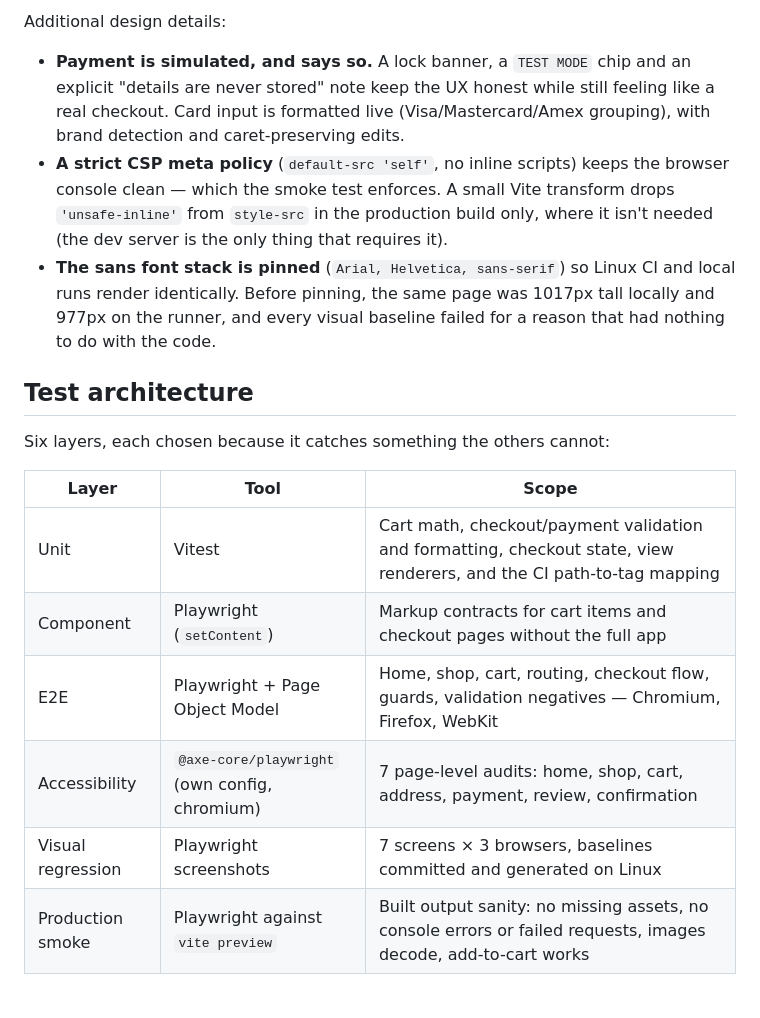
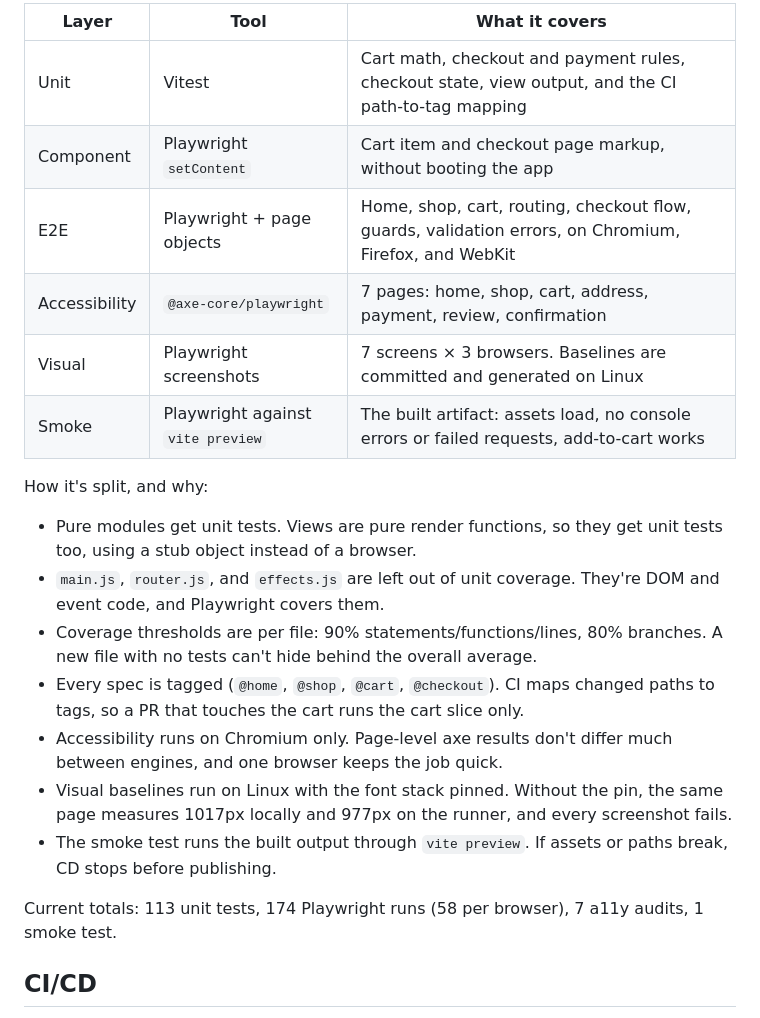
Before and after one commit to rio-ap/web-playground, a Markdown page: README.md, the part around one of its changes. Drawn GitHub-style.

```diff
--- a/README.md
+++ b/README.md
@@ -50,20 +48,24 @@ Routes: `#/` (home), `#/shop`, `#/checkout/address`, `#/checkout/payment`, `#/ch
 
-Additional design details:
+| Layer | Tool | What it covers |
+|-------|------|----------------|
+| Unit | Vitest | Cart math, checkout and payment rules, checkout state, view output, and the CI path-to-tag mapping |
+| Component | Playwright `setContent` | Cart item and checkout page markup, without booting the app |
+| E2E | Playwright + page objects | Home, shop, cart, routing, checkout flow, guards, validation errors, on Chromium, Firefox, and WebKit |
+| Accessibility | `@axe-core/playwright` | 7 pages: home, shop, cart, address, payment, review, confirmation |
+| Visual | Playwright screenshots | 7 screens × 3 browsers. Baselines are committed and generated on Linux |
+| Smoke | Playwright against `vite preview` | The built artifact: assets load, no console errors or failed requests, add-to-cart works |
 
-- **Payment is simulated, and says so.** A lock banner, a `TEST MODE` chip and an explicit "details are never stored" note keep the UX honest while still feeling like a real checkout. Card input is formatted live (Visa/Mastercard/Amex grouping), with brand detection and caret-preserving edits.
-- **A strict CSP meta policy** (`default-src 'self'`, no inline scripts) keeps the browser console clean — which the smoke test enforces. A small Vite transform drops `'unsafe-inline'` from `style-src` in the production build only, where it isn't needed (the dev server is the only thing that requires it).
-- **The sans font stack is pinned** (`Arial, Helvetica, sans-serif`) so Linux CI and local runs render identically. Before pinning, the same page was 1017px tall locally and 977px on the runner, and every visual baseline failed for a reason that had nothing to do with the code.
+How it's split, and why:
 
-## Test architecture
+- Pure modules get unit tests. Views are pure render functions, so they get unit tests too, using a stub object instead of a browser.
+- `main.js`, `router.js`, and `effects.js` are left out of unit coverage. They're DOM and event code, and Playwright covers them.
+- Coverage thresholds are per file: 90% statements/functions/lines, 80% branches. A new file with no tests can't hide behind the overall average.
+- Every spec is tagged (`@home`, `@shop`, `@cart`, `@checkout`). CI maps changed paths to tags, so a PR that touches the cart runs the cart slice only.
+- Accessibility runs on Chromium only. Page-level axe results don't differ much between engines, and one browser keeps the job quick.
+- Visual baselines run on Linux with the font stack pinned. Without the pin, the same page measures 1017px locally and 977px on the runner, and every screenshot fails.
+- The smoke test runs the built output through `vite preview`. If assets or paths break, CD stops before publishing.
 
-Six layers, each chosen because it catches something the others cannot:
+Current totals: 113 unit tests, 174 Playwright runs (58 per browser), 7 a11y audits, 1 smoke test.
 
-| Layer | Tool | Scope |
-|-------|------|-------|
-| Unit | Vitest | Cart math, checkout/payment validation and formatting, checkout state, view renderers, and the CI path-to-tag mapping |
-| Component | Playwright (`setContent`) | Markup contracts for cart items and checkout pages without the full app |
-| E2E | Playwright + Page Object Model | Home, shop, cart, routing, checkout flow, guards, validation negatives — Chromium, Firefox, WebKit |
-| Accessibility | `@axe-core/playwright` (own config, chromium) | 7 page-level audits: home, shop, cart, address, payment, review, confirmation |
-| Visual regression | Playwright screenshots | 7 screens × 3 browsers, baselines committed and generated on Linux |
-| Production smoke | Playwright against `vite preview` | Built output sanity: no missing assets, no console errors or failed requests, images decode, add-to-cart works |
+## CI/CD
 
```
Also changed, not shown: other parts of README.md (+67 -86 lines).
